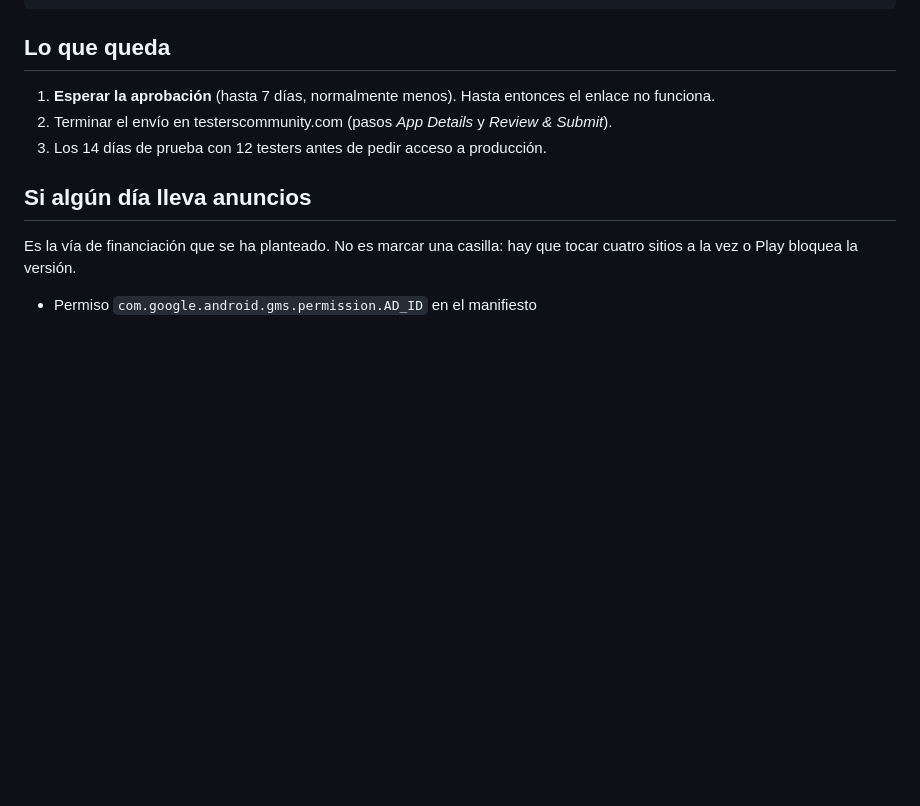
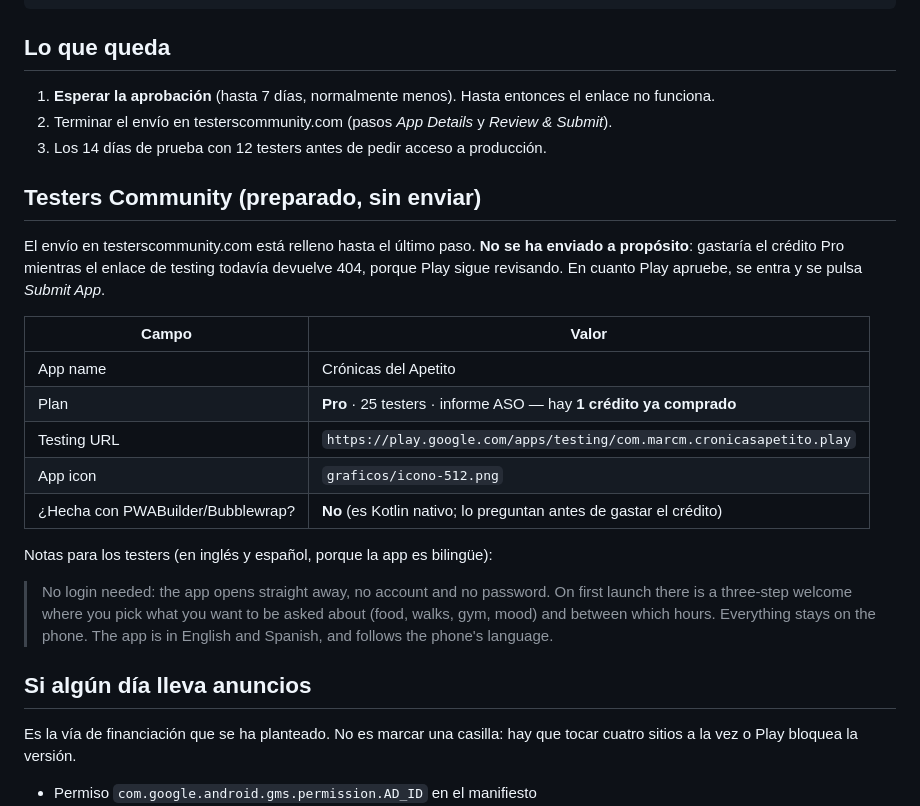
Before and after one commit to marcmayol/cronicas-del-apetito, a Markdown page: play-store/README.md, the part around the change. Rendered like a GitHub page; blank space fills up the shorter version.

Commit message:
Apunta el envío a Testers Community, listo pero sin enviar
Queda a un clic. No se envía todavía porque el crédito se gasta al pulsar y el
enlace de testing aún devuelve 404: Play está revisando. Enviarlo ahora es
pagar por que 25 personas se encuentren una app que no pueden instalar.

Los datos quedan escritos para rehacer el formulario en dos minutos si se
pierde la pestaña.

Claude-Session: https://claude.ai/code/session_01LixDGUvRwSqDyiNc1QUqw2

```diff
--- a/play-store/README.md
+++ b/play-store/README.md
@@ -64,6 +64,29 @@ https://play.google.com/apps/testing/com.marcm.cronicasapetito.play
    *Review & Submit*).
 3. Los 14 días de prueba con 12 testers antes de pedir acceso a producción.
 
+## Testers Community (preparado, sin enviar)
+
+El envío en testerscommunity.com está relleno hasta el último paso. **No se ha
+enviado a propósito**: gastaría el crédito Pro mientras el enlace de testing
+todavía devuelve 404, porque Play sigue revisando. En cuanto Play apruebe, se
+entra y se pulsa *Submit App*.
+
+| Campo | Valor |
+|---|---|
+| App name | Crónicas del Apetito |
+| Plan | **Pro** · 25 testers · informe ASO — hay **1 crédito ya comprado** |
+| Testing URL | `https://play.google.com/apps/testing/com.marcm.cronicasapetito.play` |
+| App icon | `graficos/icono-512.png` |
+| ¿Hecha con PWABuilder/Bubblewrap? | **No** (es Kotlin nativo; lo preguntan antes de gastar el crédito) |
+
+Notas para los testers (en inglés y español, porque la app es bilingüe):
+
+> No login needed: the app opens straight away, no account and no password. On
+> first launch there is a three-step welcome where you pick what you want to be
+> asked about (food, walks, gym, mood) and between which hours. Everything stays
+> on the phone. The app is in English and Spanish, and follows the phone's
+> language.
+
 ## Si algún día lleva anuncios
 
 Es la vía de financiación que se ha planteado. No es marcar una casilla: hay
```
